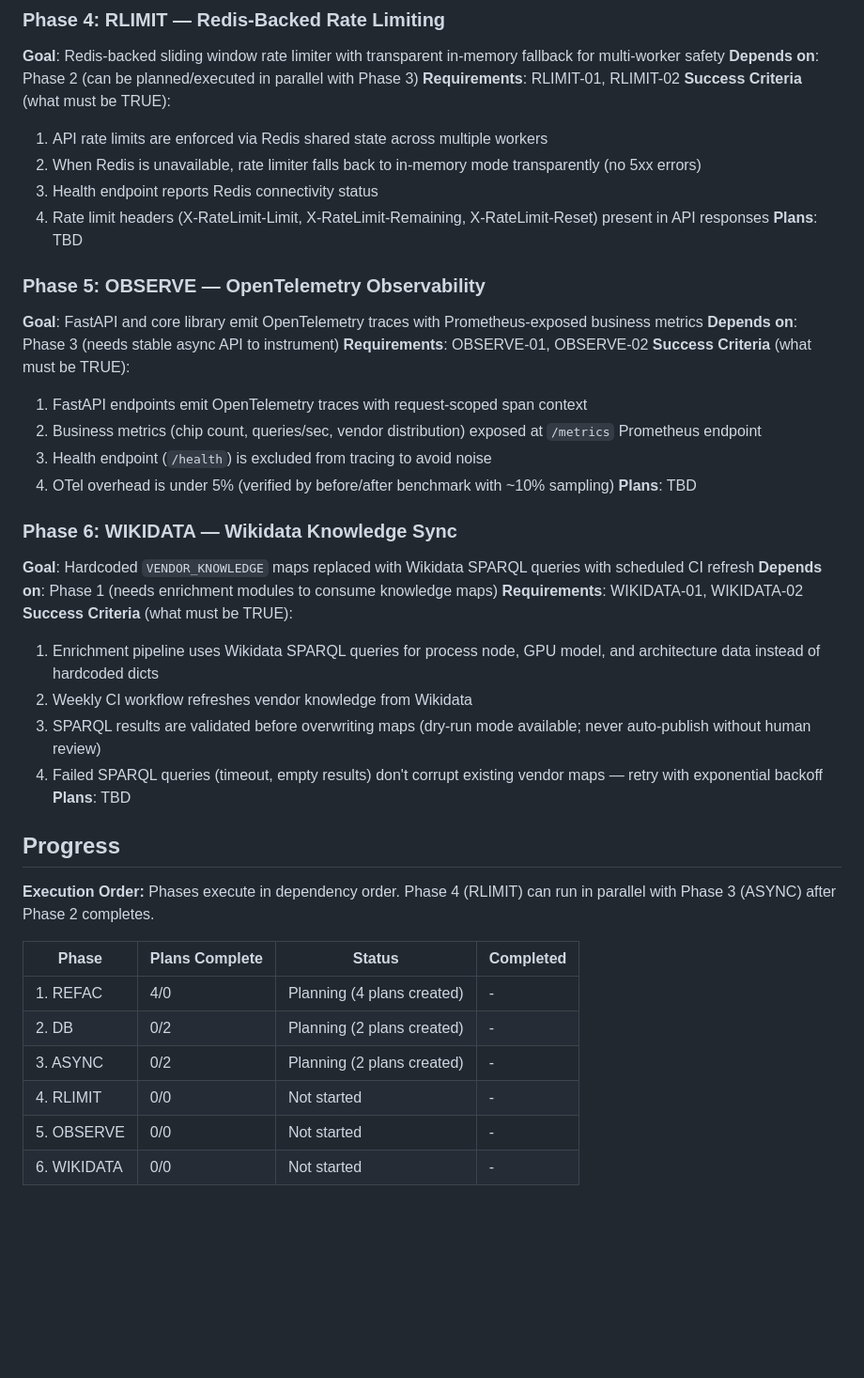
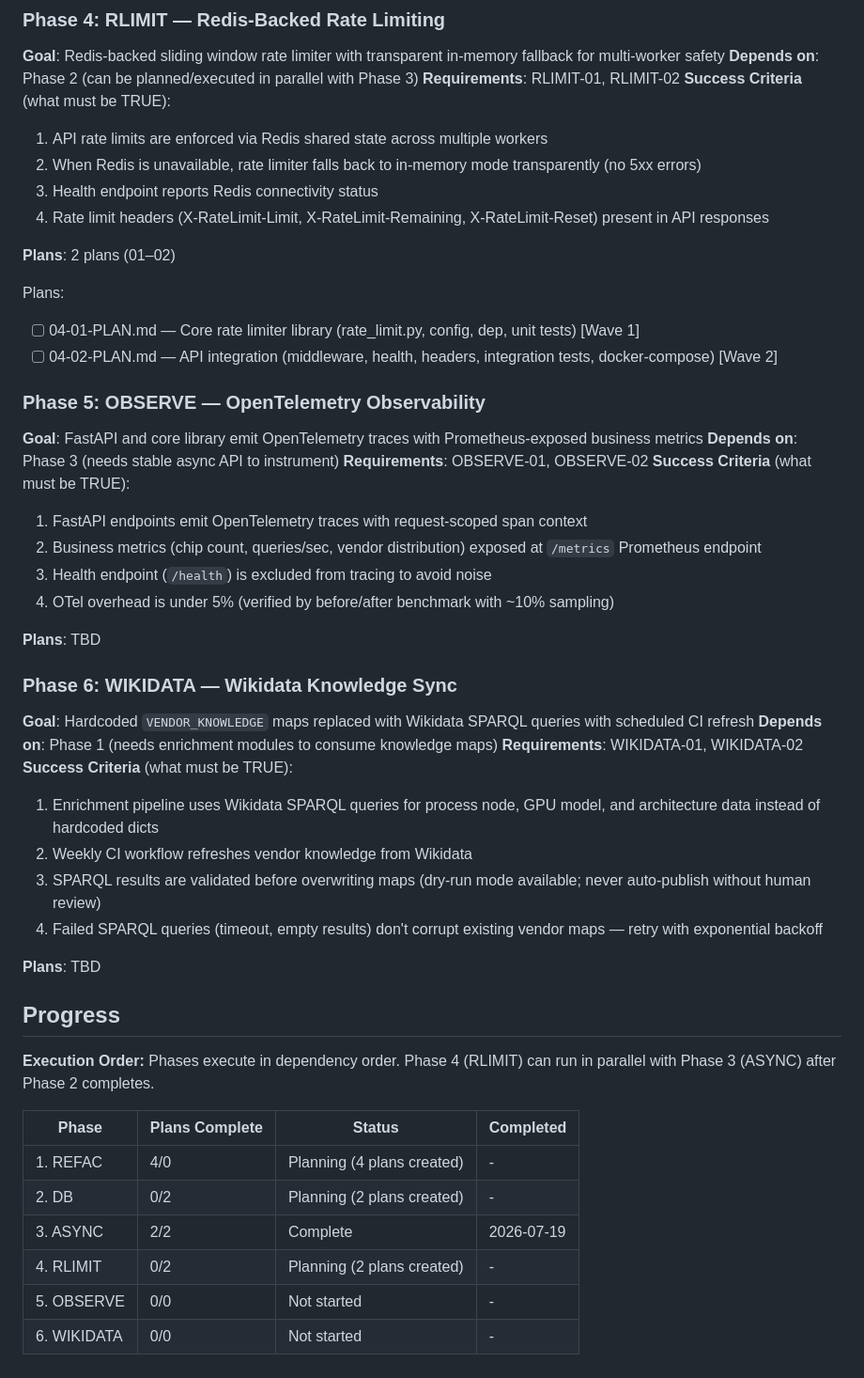
Before and after one commit to vitkuz573/soc-db, a Markdown page: .planning/ROADMAP.md, the part around one of its changes. Shown at 94% size. GitHub-like rendering; blank space fills up the shorter version.

Commit message:
docs(04-rlimit): create phase 4 execution plans

```diff
--- a/.planning/ROADMAP.md
+++ b/.planning/ROADMAP.md
@@ -79,28 +93,40 @@ Plans:
   2. When Redis is unavailable, rate limiter falls back to in-memory mode transparently (no 5xx errors)
   3. Health endpoint reports Redis connectivity status
   4. Rate limit headers (X-RateLimit-Limit, X-RateLimit-Remaining, X-RateLimit-Reset) present in API responses
-**Plans**: TBD
+
+**Plans**: 2 plans (01–02)
+
+Plans:
+
+- [ ] 04-01-PLAN.md — Core rate limiter library (rate_limit.py, config, dep, unit tests) [Wave 1]
+- [ ] 04-02-PLAN.md — API integration (middleware, health, headers, integration tests, docker-compose) [Wave 2]
 
 ### Phase 5: OBSERVE — OpenTelemetry Observability
+
 **Goal**: FastAPI and core library emit OpenTelemetry traces with Prometheus-exposed business metrics
 **Depends on**: Phase 3 (needs stable async API to instrument)
 **Requirements**: OBSERVE-01, OBSERVE-02
 **Success Criteria** (what must be TRUE):
+
   1. FastAPI endpoints emit OpenTelemetry traces with request-scoped span context
   2. Business metrics (chip count, queries/sec, vendor distribution) exposed at `/metrics` Prometheus endpoint
   3. Health endpoint (`/health`) is excluded from tracing to avoid noise
   4. OTel overhead is under 5% (verified by before/after benchmark with ~10% sampling)
+
 **Plans**: TBD
 
 ### Phase 6: WIKIDATA — Wikidata Knowledge Sync
+
 **Goal**: Hardcoded `VENDOR_KNOWLEDGE` maps replaced with Wikidata SPARQL queries with scheduled CI refresh
 **Depends on**: Phase 1 (needs enrichment modules to consume knowledge maps)
 **Requirements**: WIKIDATA-01, WIKIDATA-02
 **Success Criteria** (what must be TRUE):
+
   1. Enrichment pipeline uses Wikidata SPARQL queries for process node, GPU model, and architecture data instead of hardcoded dicts
   2. Weekly CI workflow refreshes vendor knowledge from Wikidata
   3. SPARQL results are validated before overwriting maps (dry-run mode available; never auto-publish without human review)
   4. Failed SPARQL queries (timeout, empty results) don't corrupt existing vendor maps — retry with exponential backoff
+
 **Plans**: TBD
 
 ## Progress
@@ -111,7 +137,7 @@ Plans:
 |-------|----------------|--------|-----------|
 | 1. REFAC | 4/0 | Planning (4 plans created) | - |
 | 2. DB | 0/2 | Planning (2 plans created) | - |
-| 3. ASYNC | 0/2 | Planning (2 plans created) | - |
-| 4. RLIMIT | 0/0 | Not started | - |
+| 3. ASYNC | 2/2 | Complete   | 2026-07-19 |
+| 4. RLIMIT | 0/2 | Planning (2 plans created) | - |
 | 5. OBSERVE | 0/0 | Not started | - |
 | 6. WIKIDATA | 0/0 | Not started | - |
```
Also changed, not shown: other parts of .planning/ROADMAP.md (+18 -4 lines), 2 other files.
